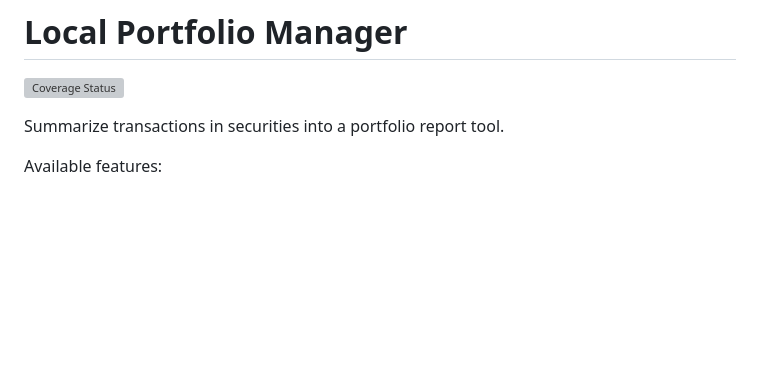
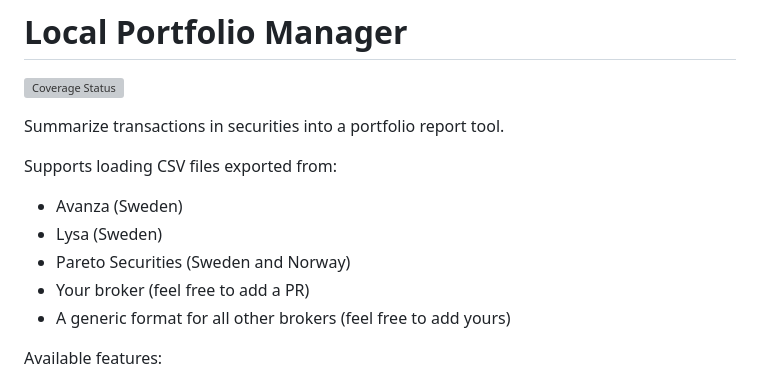
Before and after one commit to ggravlingen/pypmanager, a Markdown page: README.md, the part around the change. GitHub-like rendering; blank space fills up the shorter version; grey boxes are pictures that could not be loaded.

Commit message:
Update intro text (#1459)

```diff
--- a/README.md
+++ b/README.md
@@ -3,6 +3,13 @@
 [![Coverage Status](https://coveralls.io/repos/github/ggravlingen/pypmanager/badge.svg)](https://coveralls.io/github/ggravlingen/pypmanager?branch=main)
 
 Summarize transactions in securities into a portfolio report tool.
+
+Supports loading CSV files exported from:
+- Avanza (Sweden)
+- Lysa (Sweden)
+- Pareto Securities (Sweden and Norway)
+- Your broker (feel free to add a PR)
+- A generic format for all other brokers (feel free to add yours)
 
 Available features:
 
```
